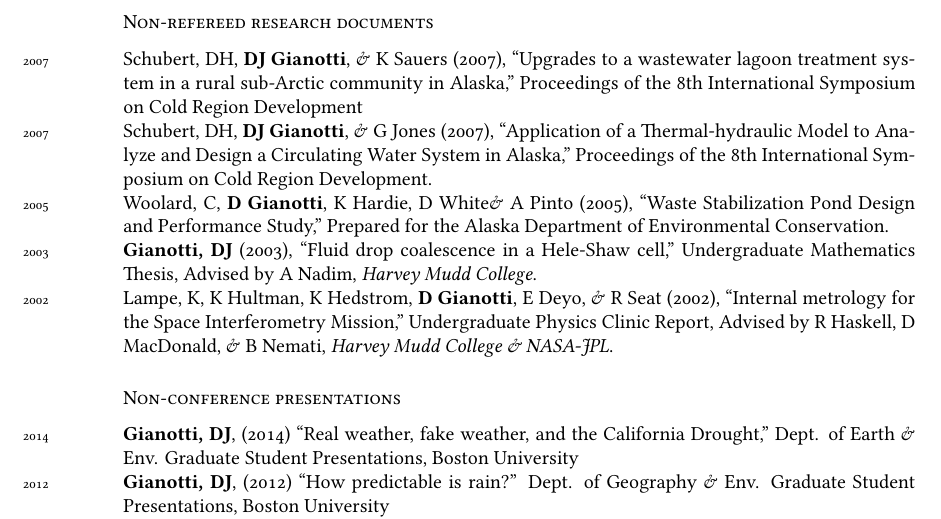
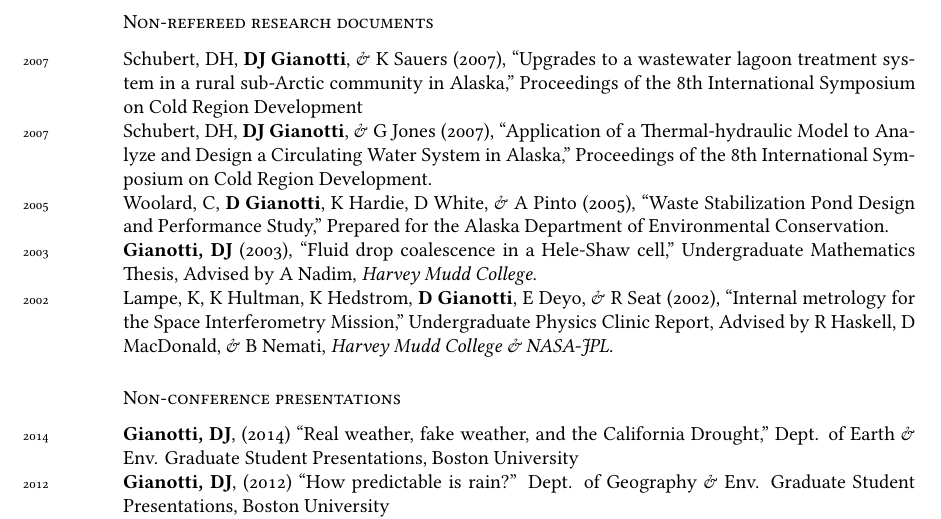
Before and after one commit to dgianotti/CV, a LaTeX CV (DJSG-CV.tex): part of page 3 of 3, cut so that both start at the same text. Compiled offline with XeLaTeX; a missing font is replaced by an installed copy or a similar font.

Commit message:
Updates minor typo in Woolard DEC document reference.

```diff
--- a/DJSG-CV.tex
+++ b/DJSG-CV.tex
@@ -136,7 +136,7 @@ Stochastic Modeling $\cdot$ Statistical Representations of Variability
 %\years{}Engineering reports
 \years{2007}Schubert, DH, \textbf{DJ Gianotti}, \& K Sauers (2007), ``Upgrades to a  wastewater lagoon treatment system in a rural sub-Arctic community in Alaska,'' Proceedings of the 8th International Symposium on Cold Region Development\\
 \years{2007}Schubert, DH, \textbf{DJ Gianotti}, \& G Jones (2007), ``Application of a Thermal-hydraulic Model to Analyze and Design a Circulating Water System in Alaska,'' Proceedings of the 8th International Symposium on Cold Region Development.\\
-\years{2005}Woolard, C, \textbf{D Gianotti}, K Hardie, D White\& A Pinto (2005), ``Waste Stabilization Pond Design and Performance Study,'' Prepared for the Alaska Department of Environmental Conservation.\\
+\years{2005}Woolard, C, \textbf{D Gianotti}, K Hardie, D White, \& A Pinto (2005), ``Waste Stabilization Pond Design and Performance Study,'' Prepared for the Alaska Department of Environmental Conservation.\\
 \years{2003}\textbf{Gianotti, DJ} (2003), ``Fluid drop coalescence in a Hele-Shaw cell,'' Undergraduate Mathematics Thesis, Advised by A Nadim, \emph{Harvey Mudd College}.\\
 \years{2002}Lampe, K, K Hultman, K Hedstrom, \textbf{D Gianotti}, E Deyo, \& R Seat (2002), ``Internal metrology for the Space Interferometry Mission,'' Undergraduate Physics Clinic Report, Advised by R Haskell, D MacDonald, \& B Nemati, \emph{Harvey Mudd College \& NASA-JPL}.
 
```
